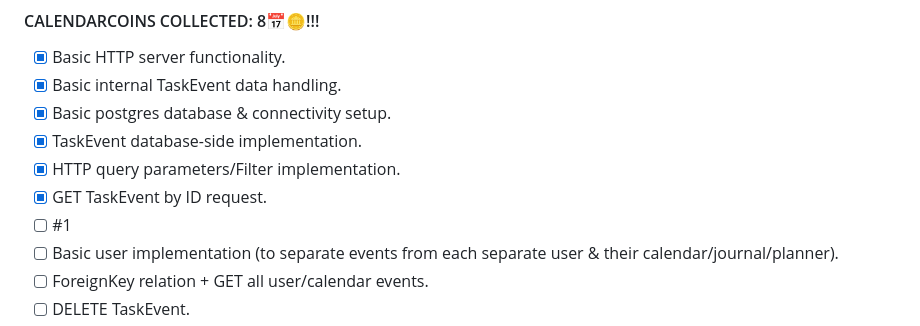
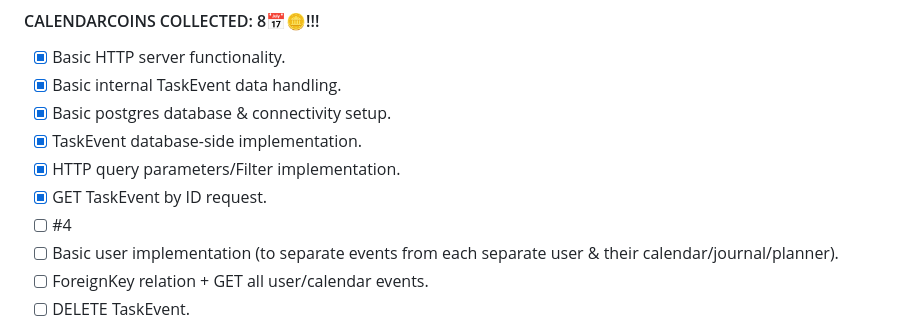
Before and after one commit to PerfectMach1ne/three-phase-calendar, a Markdown page: README.md, the part around the change. Drawn GitHub-style.

Commit message:
bump README.md
Signed-off-by: starr4ever@TransEdenV4 <starflowerr777@gmail.com>

```diff
--- a/README.md
+++ b/README.md
@@ -21,7 +21,7 @@ I named it "Three Phase Calendar", because the foundational idea behind this pro
 - [x] TaskEvent database-side implementation.
 - [x] HTTP query parameters/Filter implementation.
 - [x] GET TaskEvent by ID request.
-- [ ] #1
+- [ ] #4
 - [ ] Basic user implementation (to separate events from each separate user & their calendar/journal/planner).
 - [ ] ForeignKey relation + GET all user/calendar events.
 - [ ] DELETE TaskEvent.
```
